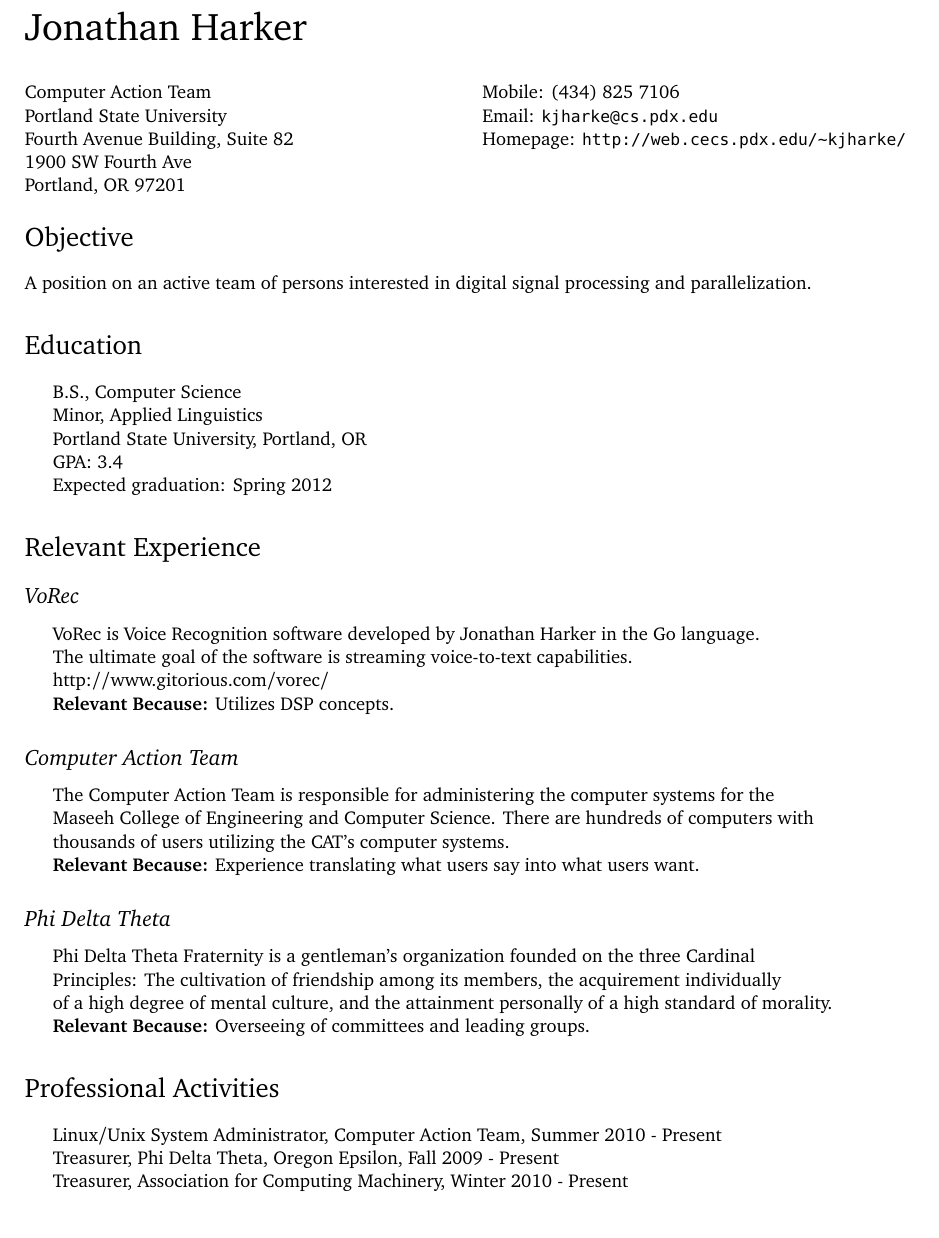
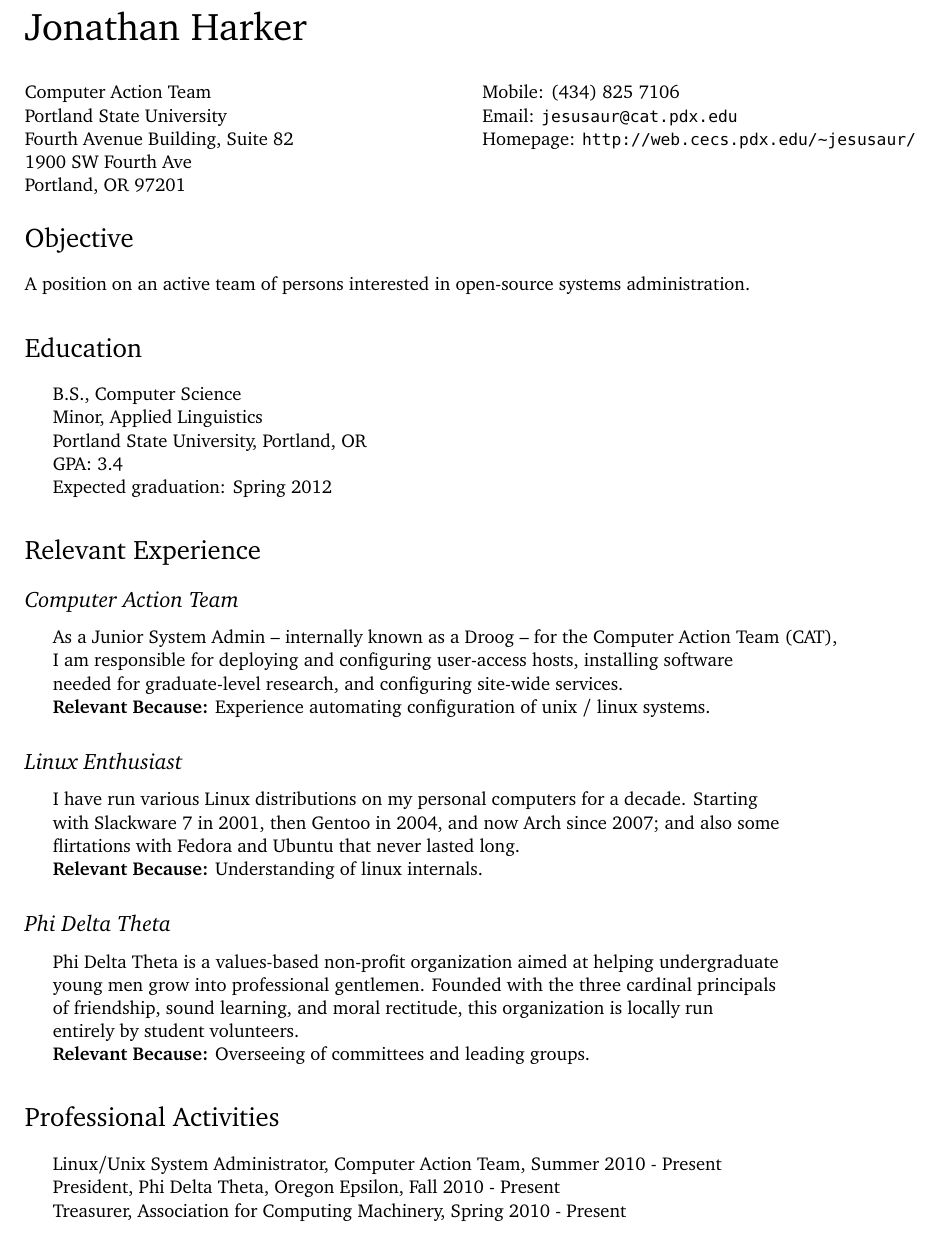
Before and after one commit to wicker/jesusaurus-resume, a LaTeX CV (resume.tex): part of the page before the commit and part of page 1 of 2 after it, cut so that both start at the same text. Compiled offline with pdfLaTeX.

Commit message:
First draft of a resume for the student hacker position for arc/oit.

```diff
--- a/resume.tex
+++ b/resume.tex
@@ -29,7 +29,7 @@
   colorlinks = true,
   urlcolor = black,
   pdfauthor = {\name},
-  pdfkeywords = {Computer Science, Programming, Undergraduate},
+  pdfkeywords = {Computer Science, Programming, Hacker, IT, Undergraduate},
   pdftitle = {\name: Curriculum Vitae},
   pdfsubject = {Curriculum Vitae},
   pdfpagemode = UseNone
@@ -92,13 +92,13 @@
 \end{minipage}
 \begin{minipage}[t]{0.5\textwidth}
   Mobile: (434) 825 7106\\
-  Email: \texttt{kjharke@cs.pdx.edu} \\
-  Homepage: \texttt{http://web.cecs.pdx.edu/\textasciitilde kjharke/} \\
+  Email: \texttt{jesusaur@cat.pdx.edu} \\
+  Homepage: \texttt{http://web.cecs.pdx.edu/\textasciitilde jesusaur/} \\
 \end{minipage}
 
 \section*{Objective}
 
-A position on an active team of persons interested in digital signal processing and parallelization.
+A position on an active team of persons interested in open-source systems administration.
 
 \section*{Education}
 
@@ -114,25 +114,25 @@
 
 \section*{Relevant Experience}
 
-\subsection*{VoRec}
-
-\begin{itemize}
-
-    \item VoRec is Voice Recognition software developed by Jonathan Harker in the Go language.
-    \item The ultimate goal of the software is streaming voice-to-text capabilities.
-    \item http://www.gitorious.com/vorec/
-    \item \textbf{Relevant Because:} Utilizes DSP concepts.
-
-\end{itemize}
-
 \subsection*{Computer Action Team}
 
 \begin{itemize}
 
-    \item The Computer Action Team is responsible for administering the computer systems for the
-    \item Maseeh College of Engineering and Computer Science.  There are hundreds of computers with
-    \item thousands of users utilizing the CAT's computer systems.
-    \item \textbf{Relevant Because:} Experience translating what users say into what users want.
+    \item As a Junior System Admin -- internally known as a Droog -- for the Computer Action Team (CAT),
+    \item I am responsible for deploying and configuring user-access hosts, installing software
+    \item needed for graduate-level research, and configuring site-wide services.
+    \item \textbf{Relevant Because:} Experience automating configuration of unix / linux systems.
+
+\end{itemize}
+
+\subsection*{Linux Enthusiast}
+
+\begin{itemize}
+
+    \item I have run various Linux distributions on my personal computers for a decade.  Starting
+    \item with Slackware 7 in 2001, then Gentoo in 2004, and now Arch since 2007; and also some
+    \item flirtations with Fedora and Ubuntu that never lasted long.
+    \item \textbf{Relevant Because:} Understanding of linux internals.
 
 \end{itemize}
 
@@ -140,9 +140,10 @@
 
 \begin{itemize}
 
-    \item Phi Delta Theta Fraternity is a gentleman's organization founded on the three Cardinal
-    \item Principles: The cultivation of friendship among its members, the acquirement individually
-    \item of a high degree of mental culture, and the attainment personally of a high standard of morality.
+    \item Phi Delta Theta is a values-based non-profit organization aimed at helping undergraduate
+    \item young men grow into professional gentlemen.  Founded with the three cardinal principals
+    \item of friendship, sound learning, and moral rectitude, this organization is locally run
+    \item entirely by student volunteers.
     \item \textbf{Relevant Because:} Overseeing of committees and leading groups.
 
 \end{itemize}
@@ -152,8 +153,8 @@
 \begin{itemize}
 
 \item Linux/Unix System Administrator, Computer Action Team, Summer 2010 - Present
-\item Treasurer, Phi Delta Theta, Oregon Epsilon, Fall 2009 - Present
-\item Treasurer, Association for Computing Machinery, Winter 2010 - Present
+\item President, Phi Delta Theta, Oregon Epsilon, Fall 2010 - Present
+\item Treasurer, Association for Computing Machinery, Spring 2010 - Present
 
 \end{itemize}
 
```
